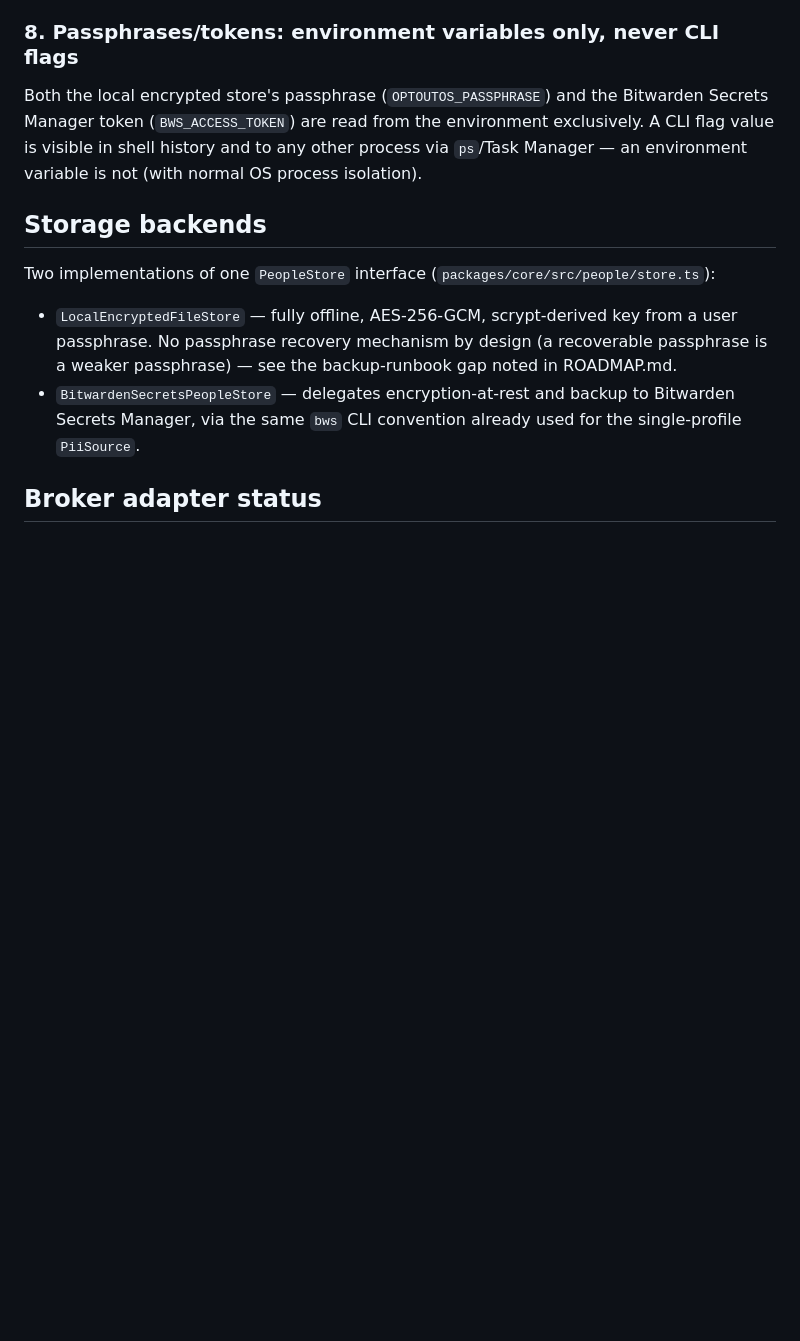
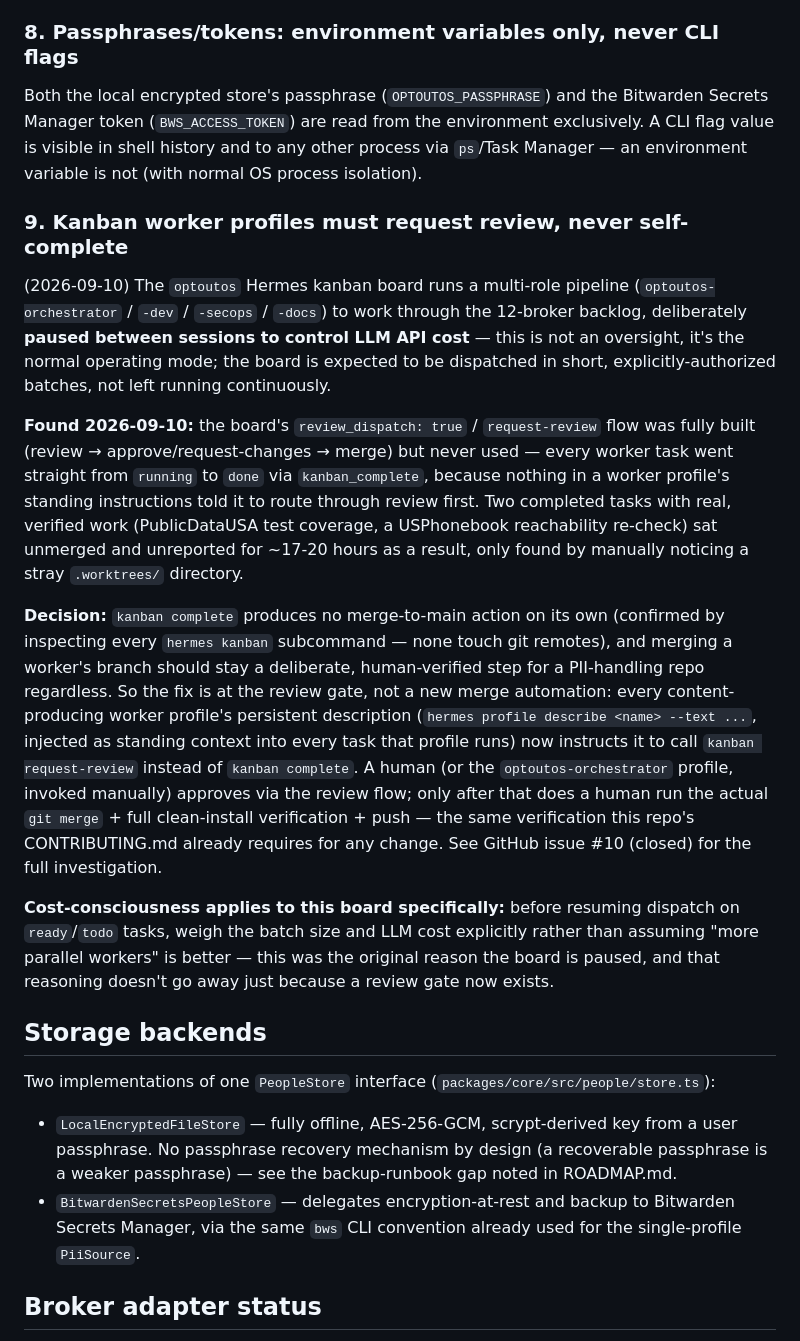
Before and after one commit to OptOutOS/optoutos, a Markdown page: docs/DESIGN.md, the part around the change. GitHub-like rendering; blank space fills up the shorter version.

Commit message:
Document kanban review-gate decision in DESIGN.md (#10 follow-up)
Records the decision from GitHub issue #10 (closed): worker profiles now
call kanban request-review instead of kanban complete, so completed work
routes through the existing but previously-unused review gate before a
human merges it to main. Also documents explicitly that the board is
deliberately paused between sessions for LLM API cost control, not an
oversight -- future sessions should weigh dispatch-batch cost before
resuming it, same reasoning that paused it originally.

```diff
--- a/docs/DESIGN.md
+++ b/docs/DESIGN.md
@@ -126,6 +126,44 @@ environment exclusively. A CLI flag value is visible in shell history and to
 any other process via `ps`/Task Manager — an environment variable is not
 (with normal OS process isolation).
 
+### 9. Kanban worker profiles must request review, never self-complete
+(2026-09-10)
+The `optoutos` Hermes kanban board runs a multi-role pipeline
+(`optoutos-orchestrator` / `-dev` / `-secops` / `-docs`) to work through the
+12-broker backlog, deliberately **paused between sessions to control LLM
+API cost** — this is not an oversight, it's the normal operating mode; the
+board is expected to be dispatched in short, explicitly-authorized batches,
+not left running continuously.
+
+**Found 2026-09-10:** the board's `review_dispatch: true` / `request-review`
+flow was fully built (review → approve/request-changes → merge) but never
+used — every worker task went straight from `running` to `done` via
+`kanban_complete`, because nothing in a worker profile's standing
+instructions told it to route through review first. Two completed tasks
+with real, verified work (PublicDataUSA test coverage, a USPhonebook
+reachability re-check) sat unmerged and unreported for ~17-20 hours as a
+result, only found by manually noticing a stray `.worktrees/` directory.
+
+**Decision:** `kanban complete` produces no merge-to-main action on its own
+(confirmed by inspecting every `hermes kanban` subcommand — none touch git
+remotes), and merging a worker's branch should stay a deliberate,
+human-verified step for a PII-handling repo regardless. So the fix is at
+the review gate, not a new merge automation: every content-producing worker
+profile's persistent description (`hermes profile describe <name> --text
+...`, injected as standing context into every task that profile runs) now
+instructs it to call `kanban request-review` instead of `kanban complete`.
+A human (or the `optoutos-orchestrator` profile, invoked manually) approves
+via the review flow; only after that does a human run the actual `git
+merge` + full clean-install verification + push — the same verification
+this repo's CONTRIBUTING.md already requires for any change. See GitHub
+issue #10 (closed) for the full investigation.
+
+**Cost-consciousness applies to this board specifically:** before resuming
+dispatch on `ready`/`todo` tasks, weigh the batch size and LLM cost
+explicitly rather than assuming "more parallel workers" is better — this
+was the original reason the board is paused, and that reasoning doesn't
+go away just because a review gate now exists.
+
 ## Storage backends
 
 Two implementations of one `PeopleStore` interface
```
